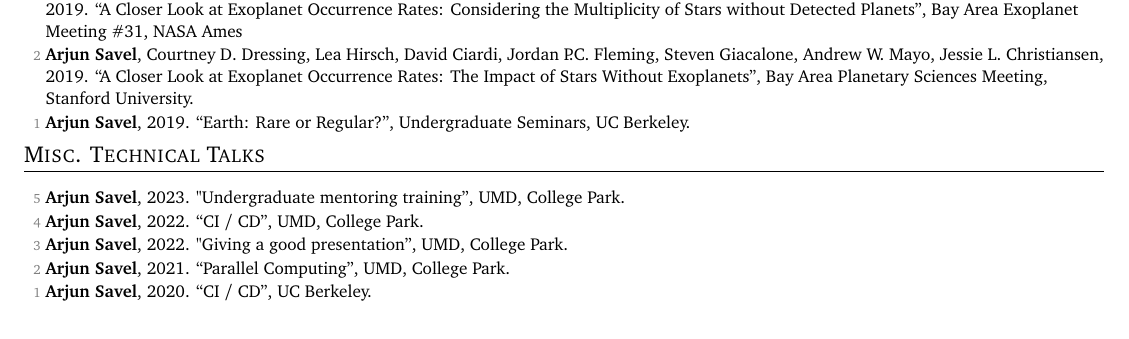
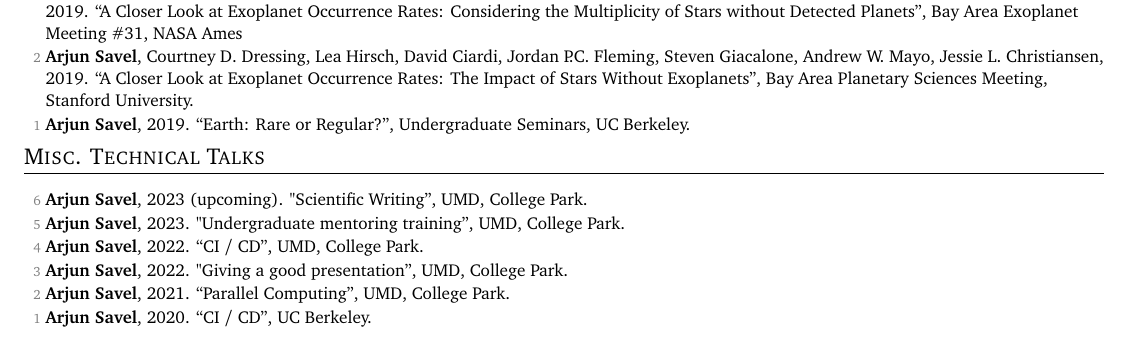
Before and after one commit to arjunsavel/CV, a LaTeX document (main.tex): part of page 3 of 5, cut so that both start at the same text. Compiled offline with pdfLaTeX; a LaTeX package or settings file that is missing is left out.

Commit message:
Updates from Overleaf

```diff
--- a/main.tex
+++ b/main.tex
@@ -274,7 +274,7 @@
 
 \small
   \begin{list}{}{\cvlist}
-   \item[{\color{numcolor}\scriptsize5}] \textbf{Arjun Savel}, 2023. "Undergraduate mentoring training”, UMD, College Park.
+\item[{\color{numcolor}\scriptsize6}] \textbf{Arjun Savel}, 2023 (upcoming). "Scientific Writing”, UMD, College Park.\item[{\color{numcolor}\scriptsize5}] \textbf{Arjun Savel}, 2023. "Undergraduate mentoring training”, UMD, College Park.
   \item[{\color{numcolor}\scriptsize4}] \textbf{Arjun Savel}, 2022. “CI / CD”, UMD, College Park.
   \item[{\color{numcolor}\scriptsize3}] \textbf{Arjun Savel}, 2022. "Giving a good presentation”, UMD, College Park.
   \item[{\color{numcolor}\scriptsize2}] \textbf{Arjun Savel}, 2021. “Parallel Computing”, UMD, College Park.
```
Also changed, not shown: main.tex (18 more changed lines).
